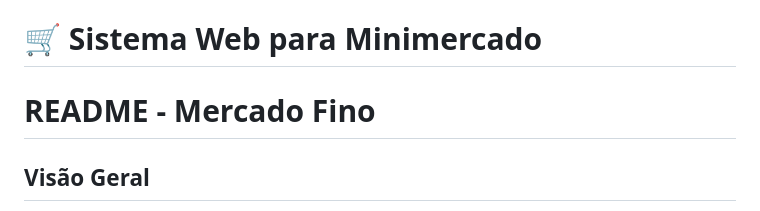
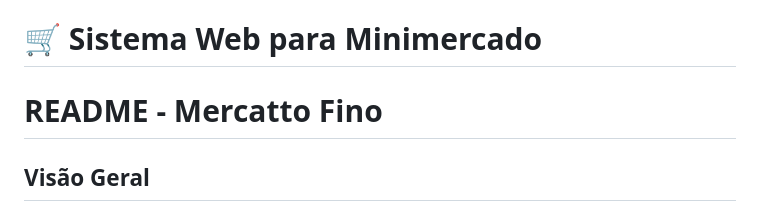
Before and after one commit to thealua/mercatto_fino, a Markdown page: README.md, the part around the change. GitHub-like rendering.

```diff
--- a/README.md
+++ b/README.md
@@ -1,6 +1,6 @@
 # 🛒 Sistema Web para Minimercado
 
-# README - Mercado Fino
+# README - Mercatto Fino
 
 ## Visão Geral
 Este projeto é um site completo para um minimercado, desenvolvido com HTML, CSS (Bootstrap) e JavaScript. O site inclui seções de produtos, serviços, formulários de cadastro e agendamento, além de recursos de acessibilidade.
```
